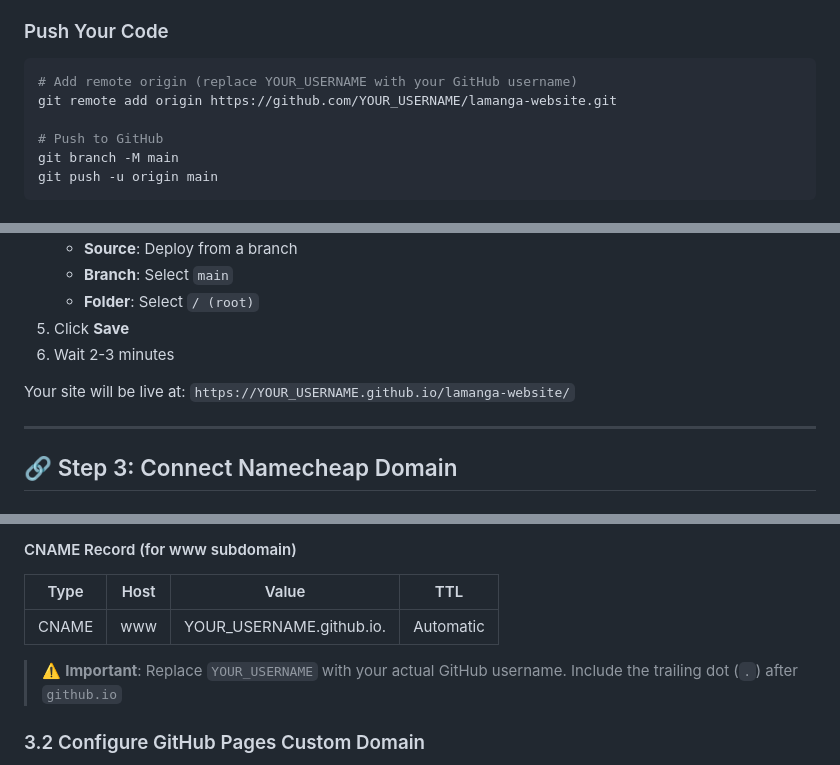
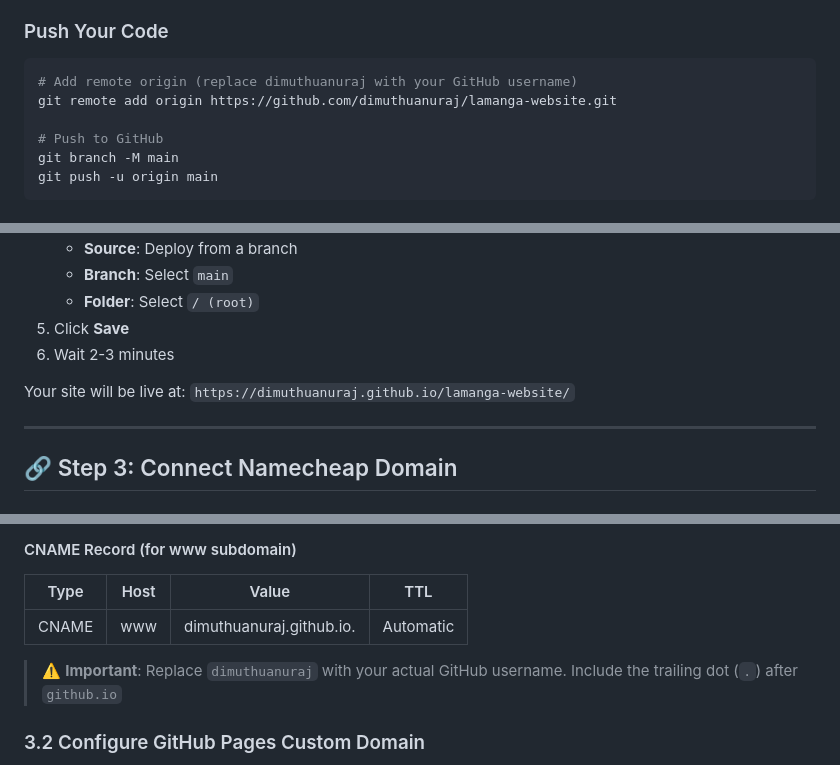
Before and after one commit to dimuthuanuraj/LaManga, a Markdown page: HOSTING-SEO-GUIDE.md, 3 parts joined by grey strips. Rendered like a GitHub page.

Commit message:
docs: Update guide with actual GitHub username

````diff
--- a/HOSTING-SEO-GUIDE.md
+++ b/HOSTING-SEO-GUIDE.md
@@ -49,8 +49,8 @@ git commit -m "Initial commit - LÁ MANGÁ hotel website"
 ### Push Your Code
 
 ```bash
-# Add remote origin (replace YOUR_USERNAME with your GitHub username)
-git remote add origin https://github.com/YOUR_USERNAME/lamanga-website.git
+# Add remote origin (replace dimuthuanuraj with your GitHub username)
+git remote add origin https://github.com/dimuthuanuraj/lamanga-website.git
 
 # Push to GitHub
 git branch -M main
@@ -71,7 +71,7 @@ git push -u origin main
 5. Click **Save**
 6. Wait 2-3 minutes
 
-Your site will be live at: `https://YOUR_USERNAME.github.io/lamanga-website/`
+Your site will be live at: `https://dimuthuanuraj.github.io/lamanga-website/`
 
 ---
 
@@ -99,9 +99,9 @@ Your site will be live at: `https://YOUR_USERNAME.github.io/lamanga-website/`
 
 | Type | Host | Value | TTL |
 |------|------|-------|-----|
-| CNAME | www | YOUR_USERNAME.github.io. | Automatic |
+| CNAME | www | dimuthuanuraj.github.io. | Automatic |
 
-> ⚠️ **Important**: Replace `YOUR_USERNAME` with your actual GitHub username. Include the trailing dot (`.`) after `github.io`
+> ⚠️ **Important**: Replace `dimuthuanuraj` with your actual GitHub username. Include the trailing dot (`.`) after `github.io`
 
 ### 3.2 Configure GitHub Pages Custom Domain
 
````
Also changed, not shown: other parts of HOSTING-SEO-GUIDE.md (+1 -1 lines).
